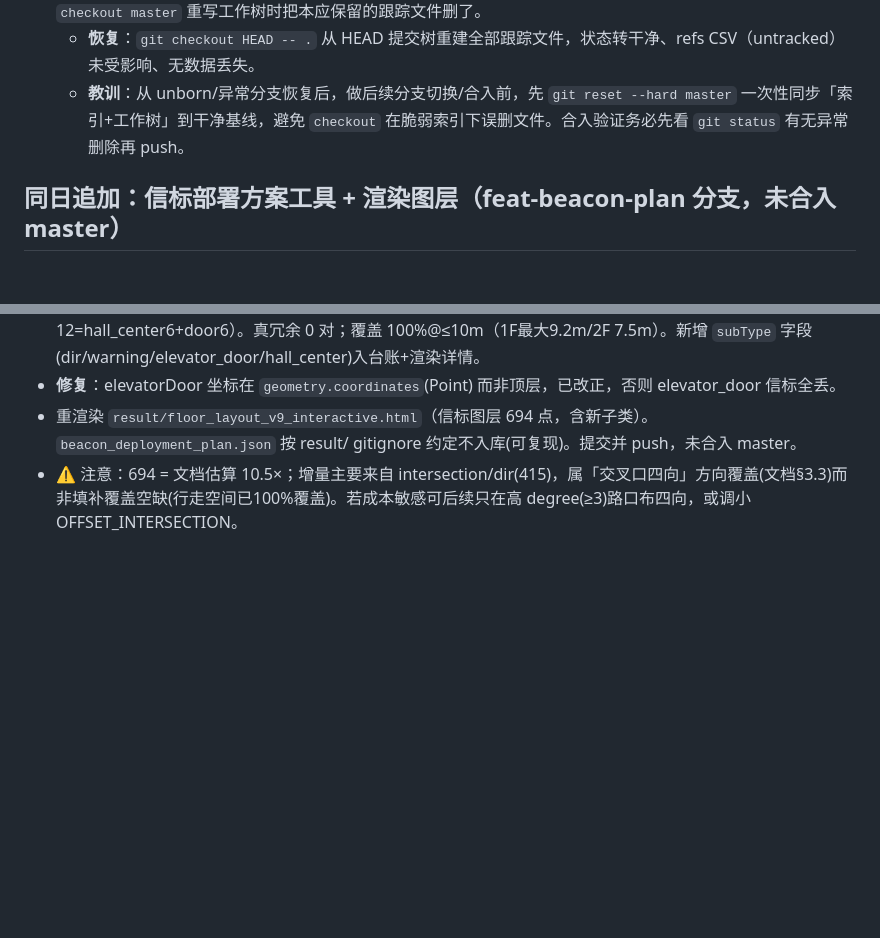
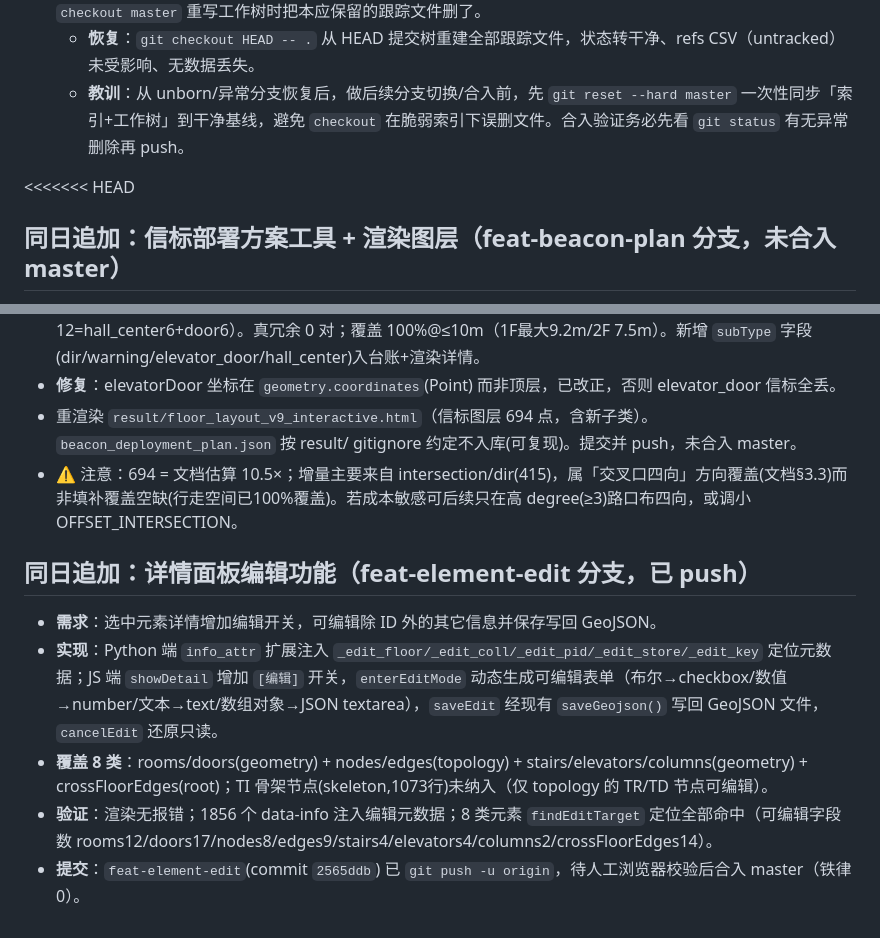
Before and after one commit to cuitao2046/pathai, a Markdown page: .workbuddy/memory/2026-08-10.md, 2 parts joined by grey strips. GitHub-like rendering; blank space fills up the shorter version.

Commit message:
docs: 记录详情面板编辑功能至工作日志
feat-element-edit 分支代码(2565ddb)已提交并 push，补记实现要点与验证结论。
按用户要求仅提交、不合并 master。

```diff
--- a/.workbuddy/memory/2026-08-10.md
+++ b/.workbuddy/memory/2026-08-10.md
@@ -178,6 +178,7 @@
   - **恢复**：`git checkout HEAD -- .` 从 HEAD 提交树重建全部跟踪文件，状态转干净、refs CSV（untracked）未受影响、无数据丢失。
   - **教训**：从 unborn/异常分支恢复后，做后续分支切换/合入前，先 `git reset --hard master` 一次性同步「索引+工作树」到干净基线，避免 `checkout` 在脆弱索引下误删文件。合入验证务必先看 `git status` 有无异常删除再 push。
 
+<<<<<<< HEAD
 ## 同日追加：信标部署方案工具 + 渲染图层（feat-beacon-plan 分支，未合入 master）
 - **需求**：基于 `docs/07-信标部署方案.md`，生成信标部署方案 JSON（新表台账），并在动态渲染图叠加「信标部署点」图层（可开关）。
 - **工具** `src/tools/gen_beacon_plan.py`：读取 v9 GeoJSON，`topology.nodes` 按「决策节点优先」映射为信标——intersection→交叉口、doorway→门口、facility(staircase/elevator)→楼梯/电梯、facility_entrance→出入口；room 中心节点不部署。字段对齐文档 §5.1 台账（beacon_id/uuid/major/minor/coordinates/floor/location_desc/install_height/tx_power/broadcast_interval/battery_model/expected_lifespan/semantic_tag/install_date + sourceNodeId 可追溯）。发射功率按 §4.1：楼梯/电梯 -12、交叉口 -10、门口/出入口 -8 dBm。
@@ -221,3 +222,9 @@
 - **修复**：elevatorDoor 坐标在 `geometry.coordinates`(Point) 而非顶层，已改正，否则 elevator_door 信标全丢。
 - 重渲染 `result/floor_layout_v9_interactive.html`（信标图层 694 点，含新子类）。`beacon_deployment_plan.json` 按 result/ gitignore 约定不入库(可复现)。提交并 push，未合入 master。
 - ⚠️ 注意：694 = 文档估算 10.5×；增量主要来自 intersection/dir(415)，属「交叉口四向」方向覆盖(文档§3.3)而非填补覆盖空缺(行走空间已100%覆盖)。若成本敏感可后续只在高 degree(≥3)路口布四向，或调小 OFFSET_INTERSECTION。
+## 同日追加：详情面板编辑功能（feat-element-edit 分支，已 push）
+- **需求**：选中元素详情增加编辑开关，可编辑除 ID 外的其它信息并保存写回 GeoJSON。
+- **实现**：Python 端 `info_attr` 扩展注入 `_edit_floor/_edit_coll/_edit_pid/_edit_store/_edit_key` 定位元数据；JS 端 `showDetail` 增加 `[编辑]` 开关，`enterEditMode` 动态生成可编辑表单（布尔→checkbox/数值→number/文本→text/数组对象→JSON textarea），`saveEdit` 经现有 `saveGeojson()` 写回 GeoJSON 文件，`cancelEdit` 还原只读。
+- **覆盖 8 类**：rooms/doors(geometry) + nodes/edges(topology) + stairs/elevators/columns(geometry) + crossFloorEdges(root)；TI 骨架节点(skeleton,1073行)未纳入（仅 topology 的 TR/TD 节点可编辑）。
+- **验证**：渲染无报错；1856 个 data-info 注入编辑元数据；8 类元素 `findEditTarget` 定位全部命中（可编辑字段数 rooms12/doors17/nodes8/edges9/stairs4/elevators4/columns2/crossFloorEdges14）。
+- **提交**：`feat-element-edit`(commit `2565ddb`) 已 `git push -u origin`，待人工浏览器校验后合入 master（铁律 0）。
```
